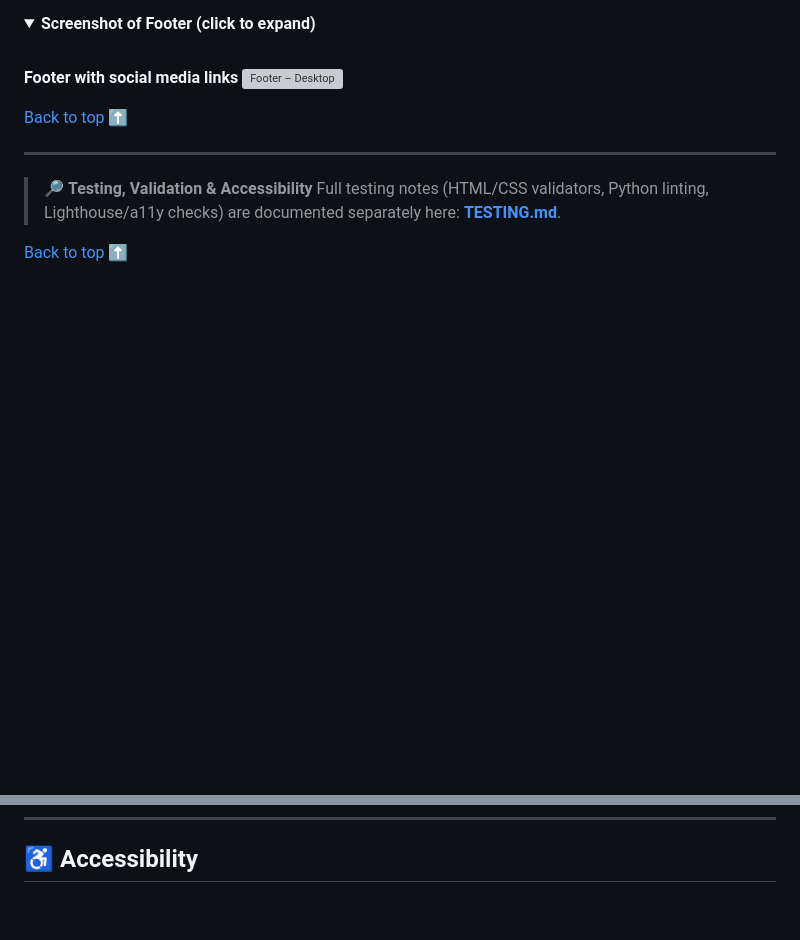
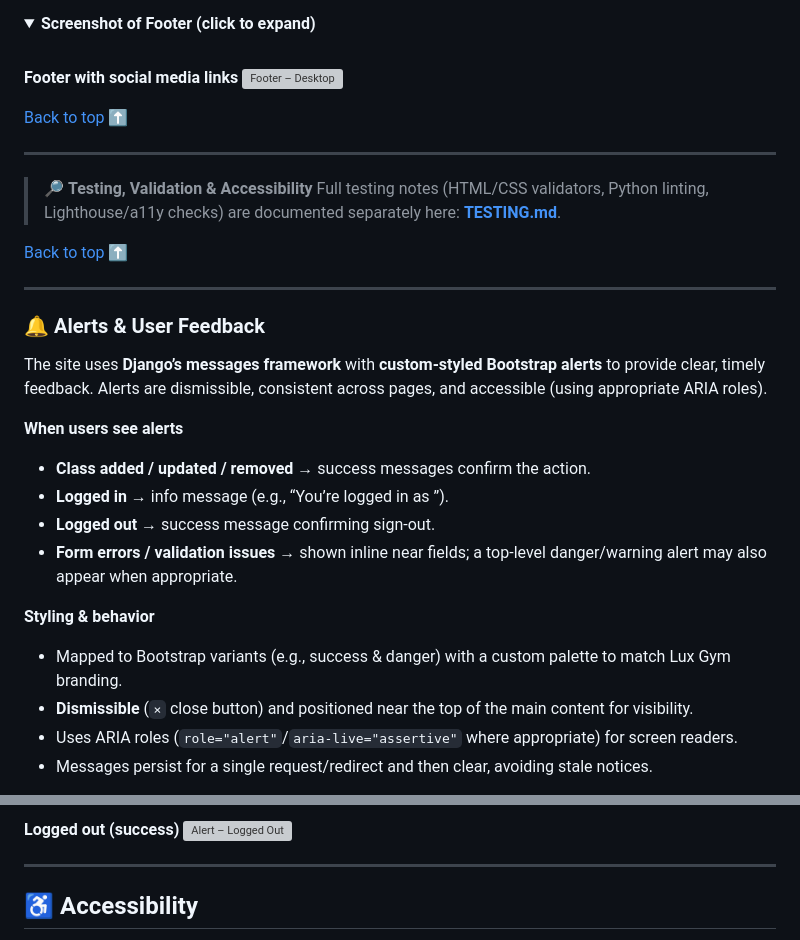
Before and after one commit to SamAtkinsonModeste/fitness-lux-gym, a Markdown page: README.md, 2 parts joined by grey strips. GitHub-like rendering; folded sections open; blank space fills up the shorter version; grey boxes are pictures that could not be loaded.

Commit message:
chore(docs): Alert section added

```diff
--- a/README.md
+++ b/README.md
@@ -381,3 +381,21 @@ Consistent footer with social media links:
 
 ---
 
+### 🔔 Alerts & User Feedback
+
+The site uses **Django’s messages framework** with **custom-styled Bootstrap alerts** to provide clear, timely feedback. Alerts are dismissible, consistent across pages, and accessible (using appropriate ARIA roles).
+
+**When users see alerts**
+
+- **Class added / updated / removed** → success messages confirm the action.
+- **Logged in** → info message (e.g., “You’re logged in as <username>”).
+- **Logged out** → success message confirming sign-out.
+- **Form errors / validation issues** → shown inline near fields; a top-level danger/warning alert may also appear when appropriate.
+
+**Styling & behavior**
+
+- Mapped to Bootstrap variants (e.g., success & danger) with a custom palette to match Lux Gym branding.
+- **Dismissible** (`×` close button) and positioned near the top of the main content for visibility.
+- Uses ARIA roles (`role="alert"`/`aria-live="assertive"` where appropriate) for screen readers.
+- Messages persist for a single request/redirect and then clear, avoiding stale notices.
+
@@ -384,3 +417,10 @@ Consistent footer with social media links:
+**Logged out (success)**
+![Alert – Logged Out](static/images/readme/alert-signout.png)
+
+</details>
+
+---
+
 ## ♿ Accessibility
 
 - Landmarks for nav/main/footer
```
Also changed, not shown: other parts of README.md (+15 -0 lines).
